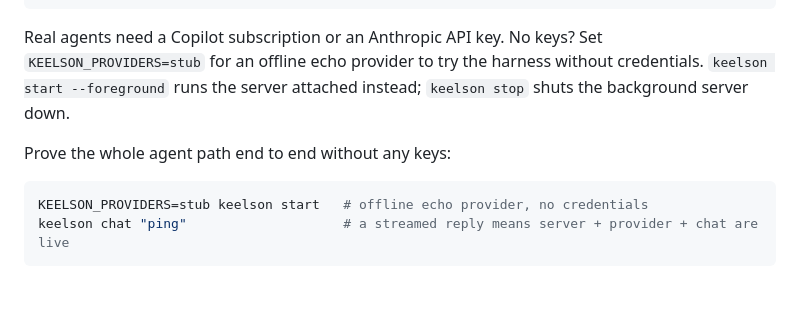
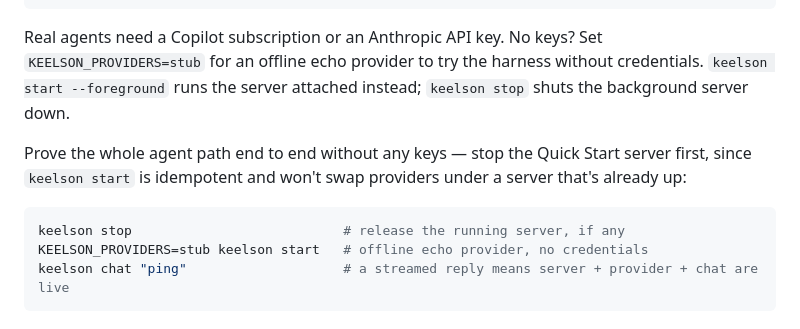
Before and after one commit to danielscholl/keelson, a Markdown page: README.md, the part around the change. GitHub-like rendering; blank space fills up the shorter version.

Commit message:
docs: stop the server before the stub proof-of-life
keelson start is idempotent, so a second start under an already-running server is
a no-op and chat falls back to the keyed default provider; stop first so the
offline stub actually loads.

````diff
--- a/README.md
+++ b/README.md
@@ -61,9 +61,12 @@ Real agents need a Copilot subscription or an Anthropic API key. No keys? Set
 credentials. `keelson start --foreground` runs the server attached instead;
 `keelson stop` shuts the background server down.
 
-Prove the whole agent path end to end without any keys:
+Prove the whole agent path end to end without any keys — stop the Quick Start
+server first, since `keelson start` is idempotent and won't swap providers under
+a server that's already up:
 
 ```bash
+keelson stop                           # release the running server, if any
 KEELSON_PROVIDERS=stub keelson start   # offline echo provider, no credentials
 keelson chat "ping"                    # a streamed reply means server + provider + chat are live
 ```
````
